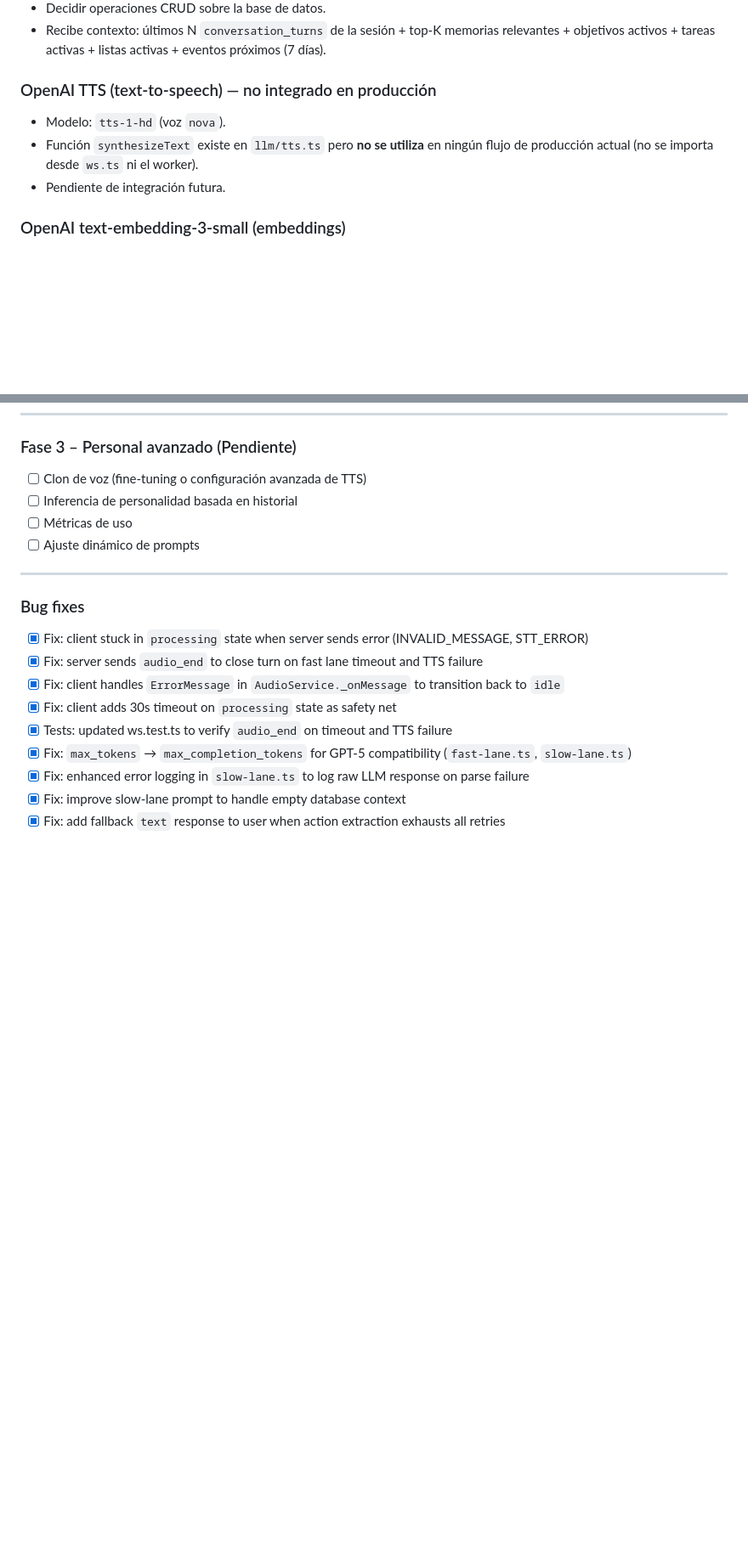
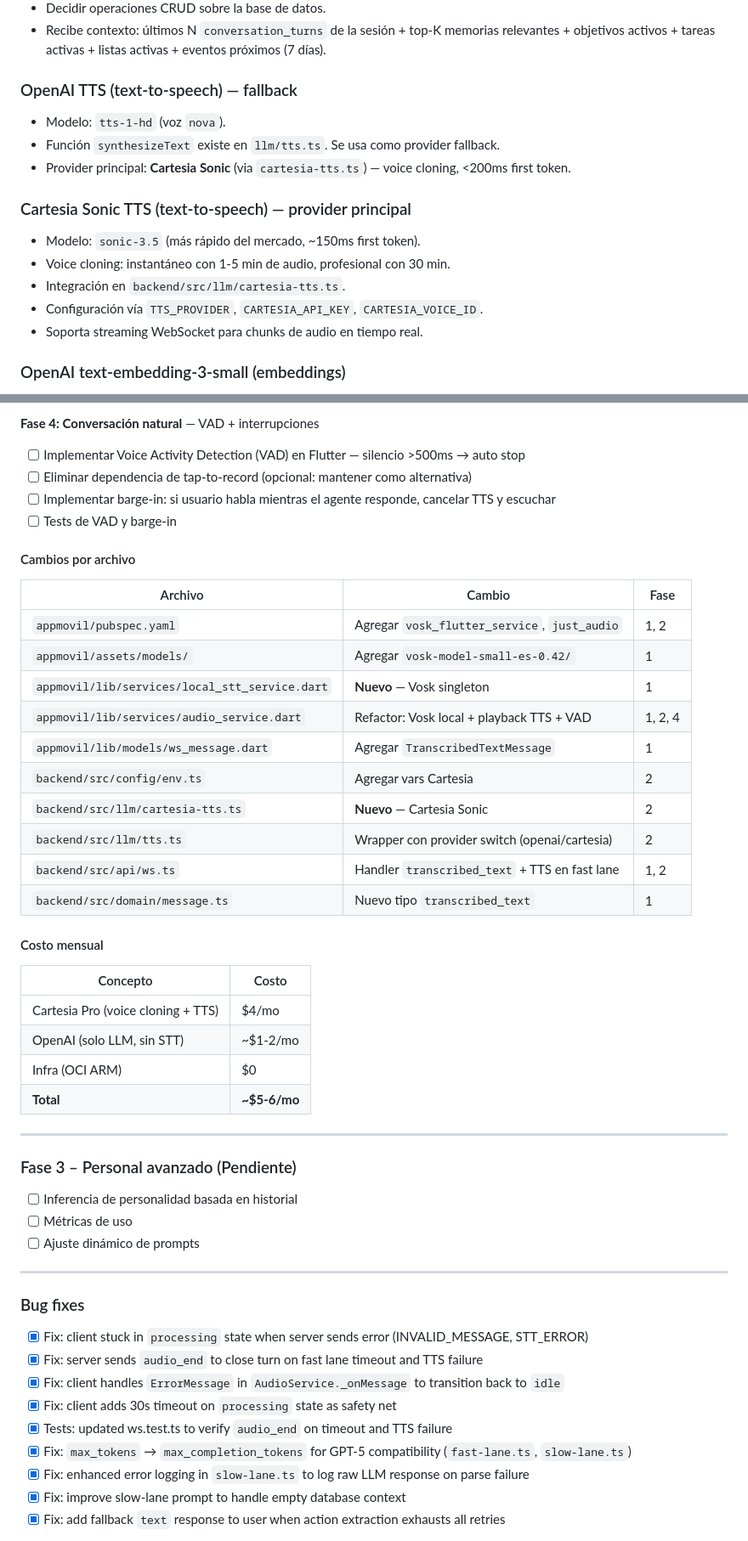
Before and after one commit to eandrichguevara/segundo-cerebro, a Markdown page: AGENTS.md, 2 parts joined by grey strips. Shown at 85% size. GitHub-like rendering; blank space fills up the shorter version.

```diff
--- a/AGENTS.md
+++ b/AGENTS.md
@@ -1242,11 +1242,19 @@ No mover carpetas de alto nivel sin instrucción explícita.
 - Decidir operaciones CRUD sobre la base de datos.
 - Recibe contexto: últimos N `conversation_turns` de la sesión + top-K memorias relevantes + objetivos activos + tareas activas + listas activas + eventos próximos (7 días).
 
-### OpenAI TTS (text-to-speech) — no integrado en producción
+### OpenAI TTS (text-to-speech) — fallback
 
 - Modelo: `tts-1-hd` (voz `nova`).
-- Función `synthesizeText` existe en `llm/tts.ts` pero **no se utiliza** en ningún flujo de producción actual (no se importa desde `ws.ts` ni el worker).
-- Pendiente de integración futura.
+- Función `synthesizeText` existe en `llm/tts.ts`. Se usa como provider fallback.
+- Provider principal: **Cartesia Sonic** (via `cartesia-tts.ts`) — voice cloning, <200ms first token.
+
+### Cartesia Sonic TTS (text-to-speech) — provider principal
+
+- Modelo: `sonic-3.5` (más rápido del mercado, ~150ms first token).
+- Voice cloning: instantáneo con 1-5 min de audio, profesional con 30 min.
+- Integración en `backend/src/llm/cartesia-tts.ts`.
+- Configuración vía `TTS_PROVIDER`, `CARTESIA_API_KEY`, `CARTESIA_VOICE_ID`.
+- Soporta streaming WebSocket para chunks de audio en tiempo real.
 
 ### OpenAI text-embedding-3-small (embeddings)
 
@@ -1702,6 +1780,38 @@ Cada vez que se realice una modificación al proyecto (agregar funcionalidad, co
+**Fase 4: Conversación natural** — VAD + interrupciones
+
+- [ ] Implementar Voice Activity Detection (VAD) en Flutter — silencio >500ms → auto stop
+- [ ] Eliminar dependencia de tap-to-record (opcional: mantener como alternativa)
+- [ ] Implementar barge-in: si usuario habla mientras el agente responde, cancelar TTS y escuchar
+- [ ] Tests de VAD y barge-in
+
+#### Cambios por archivo
+
+| Archivo | Cambio | Fase |
+|---|---|---|
+| `appmovil/pubspec.yaml` | Agregar `vosk_flutter_service`, `just_audio` | 1, 2 |
+| `appmovil/assets/models/` | Agregar `vosk-model-small-es-0.42/` | 1 |
+| `appmovil/lib/services/local_stt_service.dart` | **Nuevo** — Vosk singleton | 1 |
+| `appmovil/lib/services/audio_service.dart` | Refactor: Vosk local + playback TTS + VAD | 1, 2, 4 |
+| `appmovil/lib/models/ws_message.dart` | Agregar `TranscribedTextMessage` | 1 |
+| `backend/src/config/env.ts` | Agregar vars Cartesia | 2 |
+| `backend/src/llm/cartesia-tts.ts` | **Nuevo** — Cartesia Sonic | 2 |
+| `backend/src/llm/tts.ts` | Wrapper con provider switch (openai/cartesia) | 2 |
+| `backend/src/api/ws.ts` | Handler `transcribed_text` + TTS en fast lane | 1, 2 |
+| `backend/src/domain/message.ts` | Nuevo tipo `transcribed_text` | 1 |
+
+#### Costo mensual
+
+| Concepto | Costo |
+|---|---|
+| Cartesia Pro (voice cloning + TTS) | $4/mo |
+| OpenAI (solo LLM, sin STT) | ~$1-2/mo |
+| Infra (OCI ARM) | $0 |
+| **Total** | **~$5-6/mo** |
+
+---
+
 ### Fase 3 – Personal avanzado (Pendiente)
 
-- [ ] Clon de voz (fine-tuning o configuración avanzada de TTS)
 - [ ] Inferencia de personalidad basada en historial
 - [ ] Métricas de uso
 - [ ] Ajuste dinámico de prompts
```
Also changed, not shown: other parts of AGENTS.md (+72 -2 lines).
